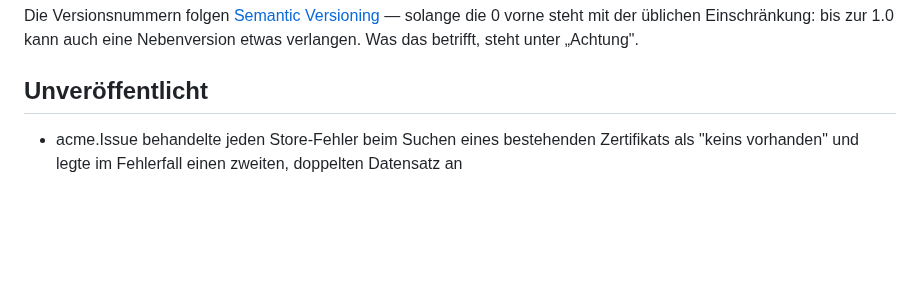
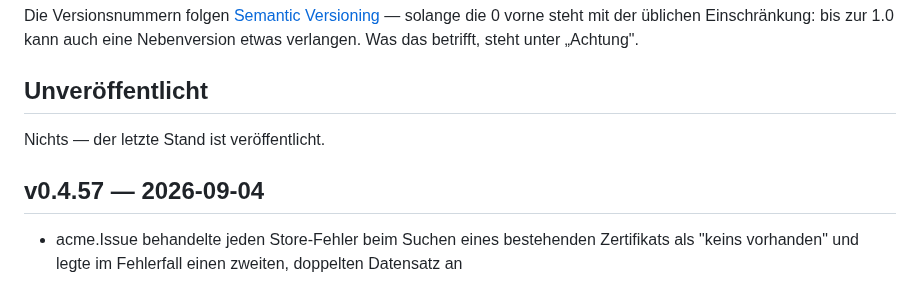
Before and after one commit to marion909/VoltPanel, a Markdown page: CHANGELOG.md, the part around the change. Drawn GitHub-style; blank space fills up the shorter version.

Commit message:
CHANGELOG.md: v0.4.57
Co-Authored-By: Claude Sonnet 5 <noreply@anthropic.com>

```diff
--- a/CHANGELOG.md
+++ b/CHANGELOG.md
@@ -12,6 +12,10 @@ solange die 0 vorne steht mit der üblichen Einschränkung: bis zur 1.0 kann auc
 eine Nebenversion etwas verlangen. Was das betrifft, steht unter „Achtung".
 
 ## Unveröffentlicht
+
+Nichts — der letzte Stand ist veröffentlicht.
+
+## v0.4.57 — 2026-09-04
 
 - acme.Issue behandelte jeden Store-Fehler beim Suchen eines bestehenden
   Zertifikats als "keins vorhanden" und legte im Fehlerfall einen zweiten,
```
